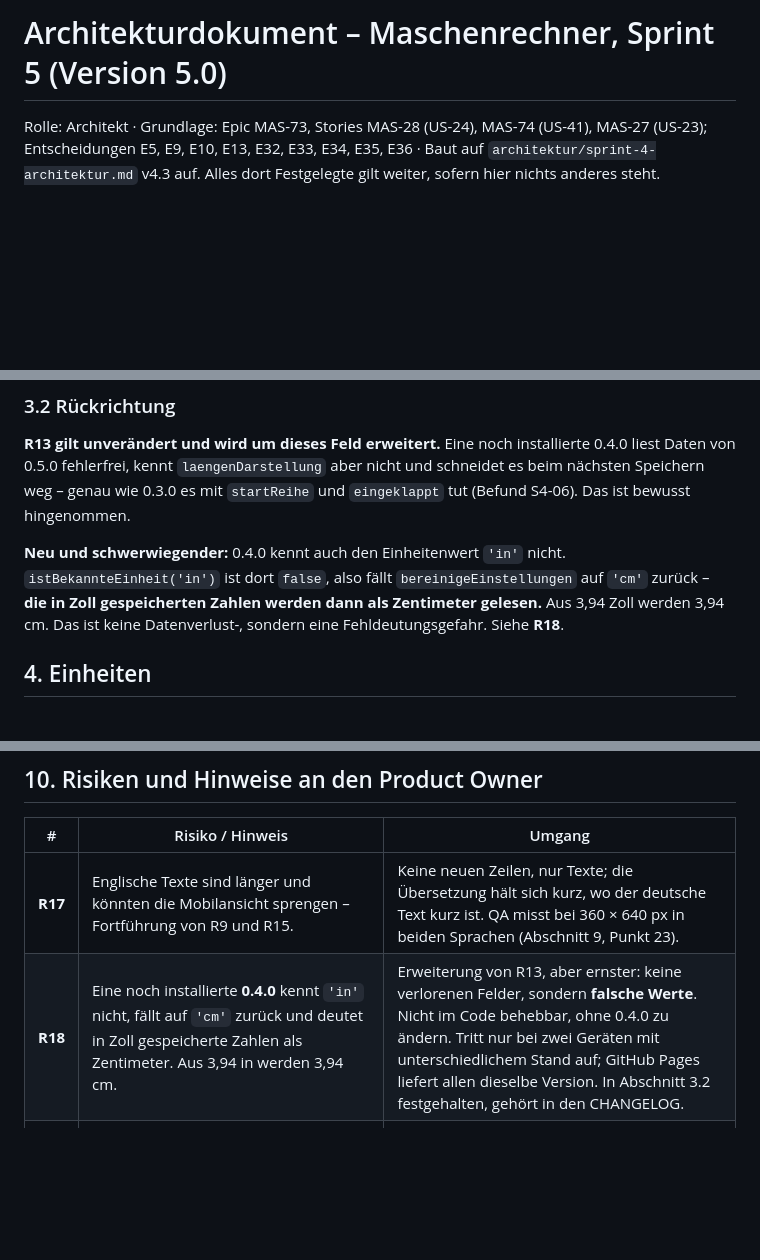
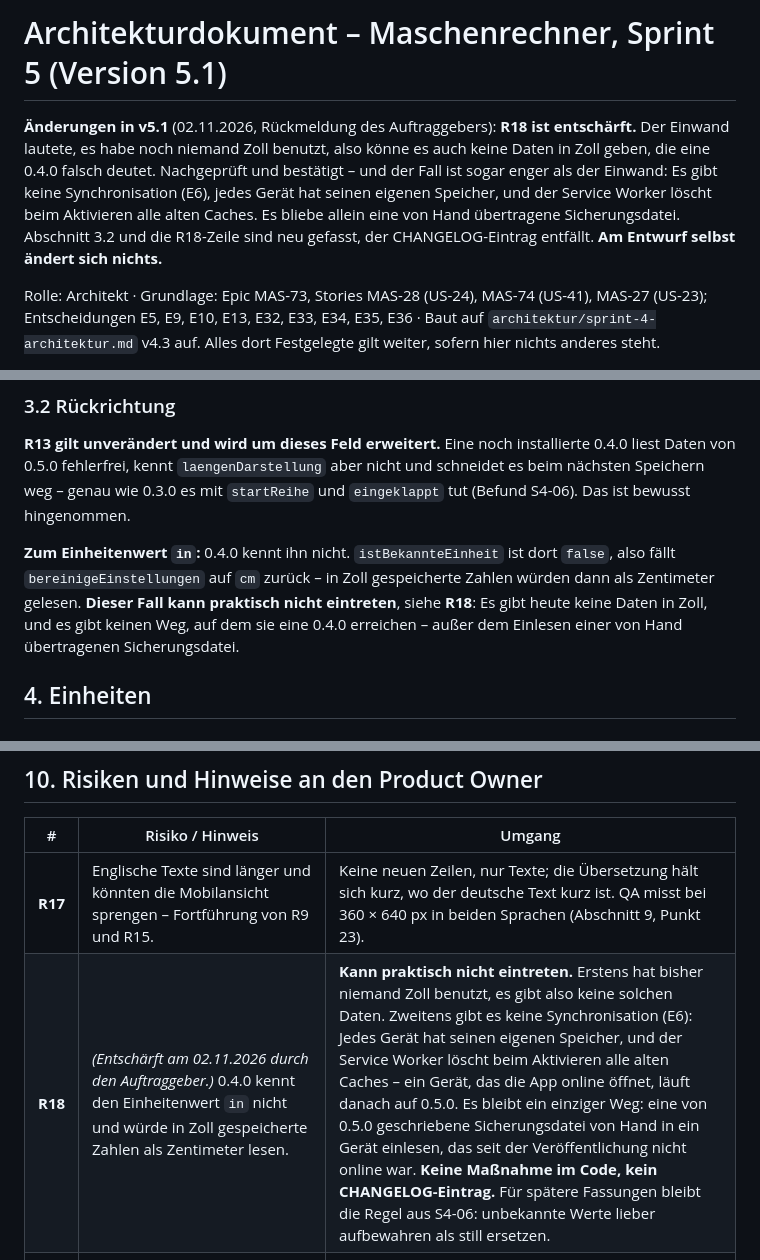
Before and after one commit to michawallburger-dev/maschenrechner, a Markdown page: docs/architektur/sprint-5-architektur.md, 3 parts joined by grey strips. Drawn GitHub-style; blank space fills up the shorter version.

Commit message:
Architektur v5.1: R18 entschaerft
Einwand des Auftraggebers: Es hat noch niemand Zoll benutzt, also kann es auch
keine in Zoll gespeicherten Daten geben, die eine 0.4.0 als Zentimeter liest.
Das trifft zu.

Nachgeprueft, und der Fall ist sogar enger als der Einwand. Es gibt keine
Synchronisation (E6), jedes Geraet hat seinen eigenen localStorage, und der
Service Worker loescht beim Aktivieren alle Caches ausser dem aktuellen - ein
Geraet, das die App online oeffnet, laeuft danach auf der neuen Version. Fremde
Daten kommen ueberhaupt nur ueber das Einlesen einer Sicherungsdatei in die App.
Es bliebe also allein der Weg, eine von 0.5.0 geschriebene Sicherung von Hand in
ein Geraet einzulesen, das seit der Veroeffentlichung nicht online war.

R18 bleibt als Nummer erhalten und ist im Inhalt berichtigt, wie es bei R13 nach
Befund S4-06 schon gehandhabt wurde. Keine Massnahme im Code, und der geplante
CHANGELOG-Eintrag entfaellt. Fuer spaetere Fassungen bleibt die Regel aus S4-06
stehen: unbekannte Werte lieber aufbewahren als still ersetzen.

Am Entwurf selbst aendert sich nichts.

Co-Authored-By: Claude Opus 5 <noreply@anthropic.com>

```diff
--- a/docs/architektur/sprint-5-architektur.md
+++ b/docs/architektur/sprint-5-architektur.md
@@ -1,4 +1,12 @@
-# Architekturdokument – Maschenrechner, Sprint 5 (Version 5.0)
+# Architekturdokument – Maschenrechner, Sprint 5 (Version 5.1)
+
+**Änderungen in v5.1** (02.11.2026, Rückmeldung des Auftraggebers): **R18 ist entschärft.** Der
+Einwand lautete, es habe noch niemand Zoll benutzt, also könne es auch keine Daten in Zoll geben,
+die eine 0.4.0 falsch deutet. Nachgeprüft und bestätigt – und der Fall ist sogar enger als der
+Einwand: Es gibt keine Synchronisation (E6), jedes Gerät hat seinen eigenen Speicher, und der
+Service Worker löscht beim Aktivieren alle alten Caches. Es bliebe allein eine von Hand
+übertragene Sicherungsdatei. Abschnitt 3.2 und die R18-Zeile sind neu gefasst, der
+CHANGELOG-Eintrag entfällt. **Am Entwurf selbst ändert sich nichts.**
 
 Rolle: Architekt · Grundlage: Epic MAS-73, Stories MAS-28 (US-24), MAS-74 (US-41), MAS-27 (US-23);
 Entscheidungen E5, E9, E10, E13, E32, E33, E34, E35, E36 · Baut auf
@@ -122,10 +130,11 @@ Daten von 0.5.0 fehlerfrei, kennt `laengenDarstellung` aber nicht und schneidet
 Speichern weg – genau wie 0.3.0 es mit `startReihe` und `eingeklappt` tut (Befund S4-06). Das ist
 bewusst hingenommen.
 
-**Neu und schwerwiegender:** 0.4.0 kennt auch den Einheitenwert `'in'` nicht.
-`istBekannteEinheit('in')` ist dort `false`, also fällt `bereinigeEinstellungen` auf `'cm'` zurück –
-**die in Zoll gespeicherten Zahlen werden dann als Zentimeter gelesen.** Aus 3,94 Zoll werden
-3,94 cm. Das ist keine Datenverlust-, sondern eine Fehldeutungsgefahr. Siehe **R18**.
+**Zum Einheitenwert `in`:** 0.4.0 kennt ihn nicht. `istBekannteEinheit` ist dort `false`, also
+fällt `bereinigeEinstellungen` auf `cm` zurück – in Zoll gespeicherte Zahlen würden dann als
+Zentimeter gelesen. **Dieser Fall kann praktisch nicht eintreten**, siehe **R18**: Es gibt heute
+keine Daten in Zoll, und es gibt keinen Weg, auf dem sie eine 0.4.0 erreichen – außer dem
+Einlesen einer von Hand übertragenen Sicherungsdatei.
 
 ## 4. Einheiten
 
@@ -449,7 +458,7 @@ Alle neuen Funktionen sind rein und ohne DOM prüfbar. Pflicht:
 | # | Risiko / Hinweis | Umgang |
 |---|---|---|
 | **R17** | Englische Texte sind länger und könnten die Mobilansicht sprengen – Fortführung von R9 und R15. | Keine neuen Zeilen, nur Texte; die Übersetzung hält sich kurz, wo der deutsche Text kurz ist. QA misst bei 360 × 640 px in beiden Sprachen (Abschnitt 9, Punkt 23). |
-| **R18** | Eine noch installierte **0.4.0** kennt `'in'` nicht, fällt auf `'cm'` zurück und deutet in Zoll gespeicherte Zahlen als Zentimeter. Aus 3,94 in werden 3,94 cm. | Erweiterung von R13, aber ernster: keine verlorenen Felder, sondern **falsche Werte**. Nicht im Code behebbar, ohne 0.4.0 zu ändern. Tritt nur bei zwei Geräten mit unterschiedlichem Stand auf; GitHub Pages liefert allen dieselbe Version. In Abschnitt 3.2 festgehalten, gehört in den CHANGELOG. |
+| **R18** | *(Entschärft am 02.11.2026 durch den Auftraggeber.)* 0.4.0 kennt den Einheitenwert `in` nicht und würde in Zoll gespeicherte Zahlen als Zentimeter lesen. | **Kann praktisch nicht eintreten.** Erstens hat bisher niemand Zoll benutzt, es gibt also keine solchen Daten. Zweitens gibt es keine Synchronisation (E6): Jedes Gerät hat seinen eigenen Speicher, und der Service Worker löscht beim Aktivieren alle alten Caches – ein Gerät, das die App online öffnet, läuft danach auf 0.5.0. Es bleibt ein einziger Weg: eine von 0.5.0 geschriebene Sicherungsdatei von Hand in ein Gerät einlesen, das seit der Veröffentlichung nicht online war. **Keine Maßnahme im Code, kein CHANGELOG-Eintrag.** Für spätere Fassungen bleibt die Regel aus S4-06: unbekannte Werte lieber aufbewahren als still ersetzen. |
 | **R19** | Die Zusammenführung der sieben Anzeigestellen auf zwei Funktionen ist ein Umbau an Code, der heute richtig rechnet. | `formatLaenge` mit dezimaler Darstellung muss bitgleich dasselbe liefern wie bisher (Abschnitt 9, Punkt 11). Kein Rechenweg wird angefasst (R7). |
 | **R20** | Der Einheitenwechsel schreibt **alle** Projektdaten um – der erste Schalter in den Einstellungen, der das tut. Ein Fehler darin trifft jedes Projekt gleichzeitig. | Reine Funktion ohne Seiteneffekt, vollständige Feldliste in Abschnitt 4.2, Tests 5 bis 8. Ungültige und leere Eingaben bleiben unverändert. |
 | **H5** | **Rundung beim Umrechnen.** Mit zwei Nachkommastellen driftet ein Hin-und-Zurück-Wechsel um 0,01 cm (10 → 3.94 → 10.01). Drei Stellen für Zoll wären exakt, zeigen aber „3.937" im Eingabefeld. | Dieses Dokument legt **zwei** Stellen fest (Abschnitt 4.3). Der Product Owner kann drei wählen, wenn ihm der exakte Rückweg wichtiger ist als lesbare Felder. |
```
Also changed, not shown: docs/architektur.md (+2 -2 lines).
